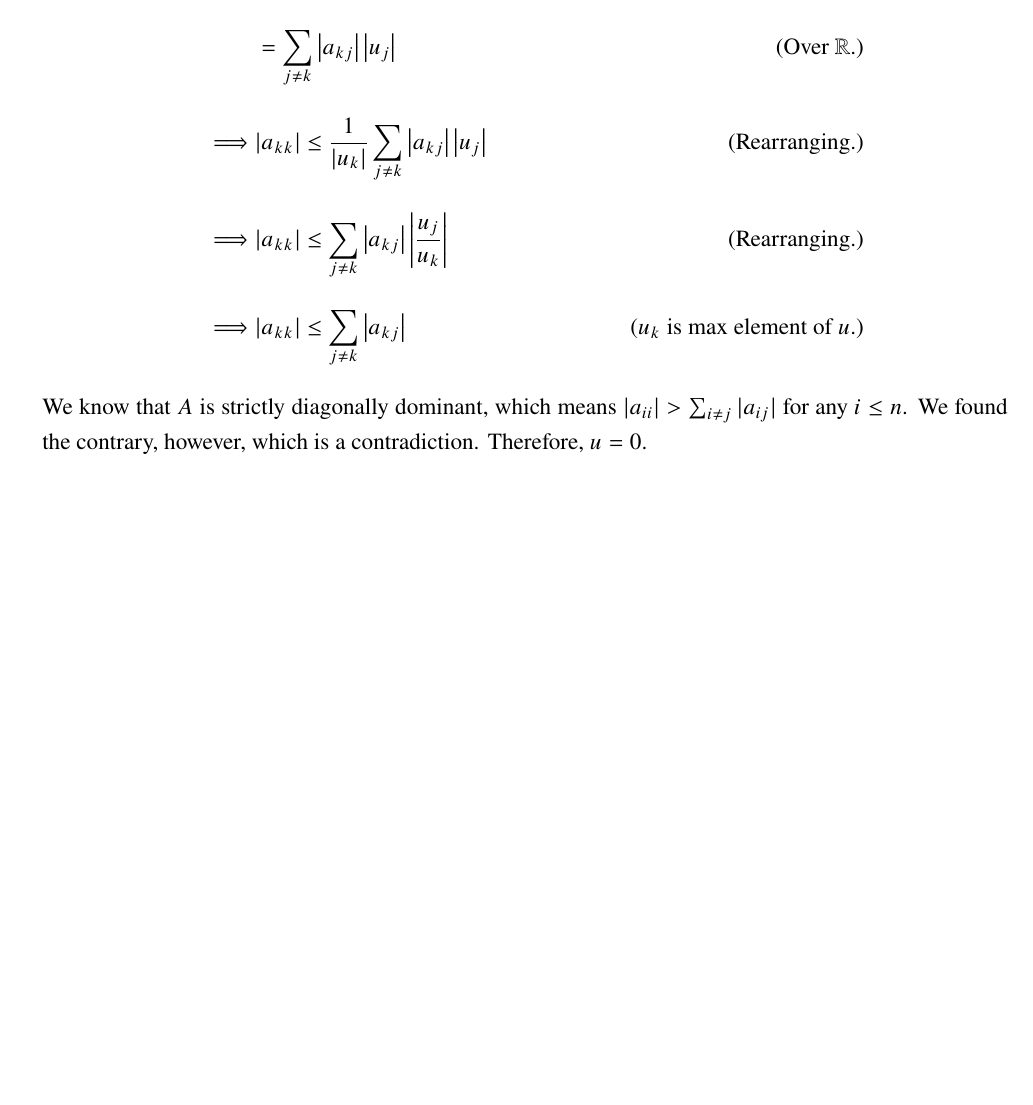
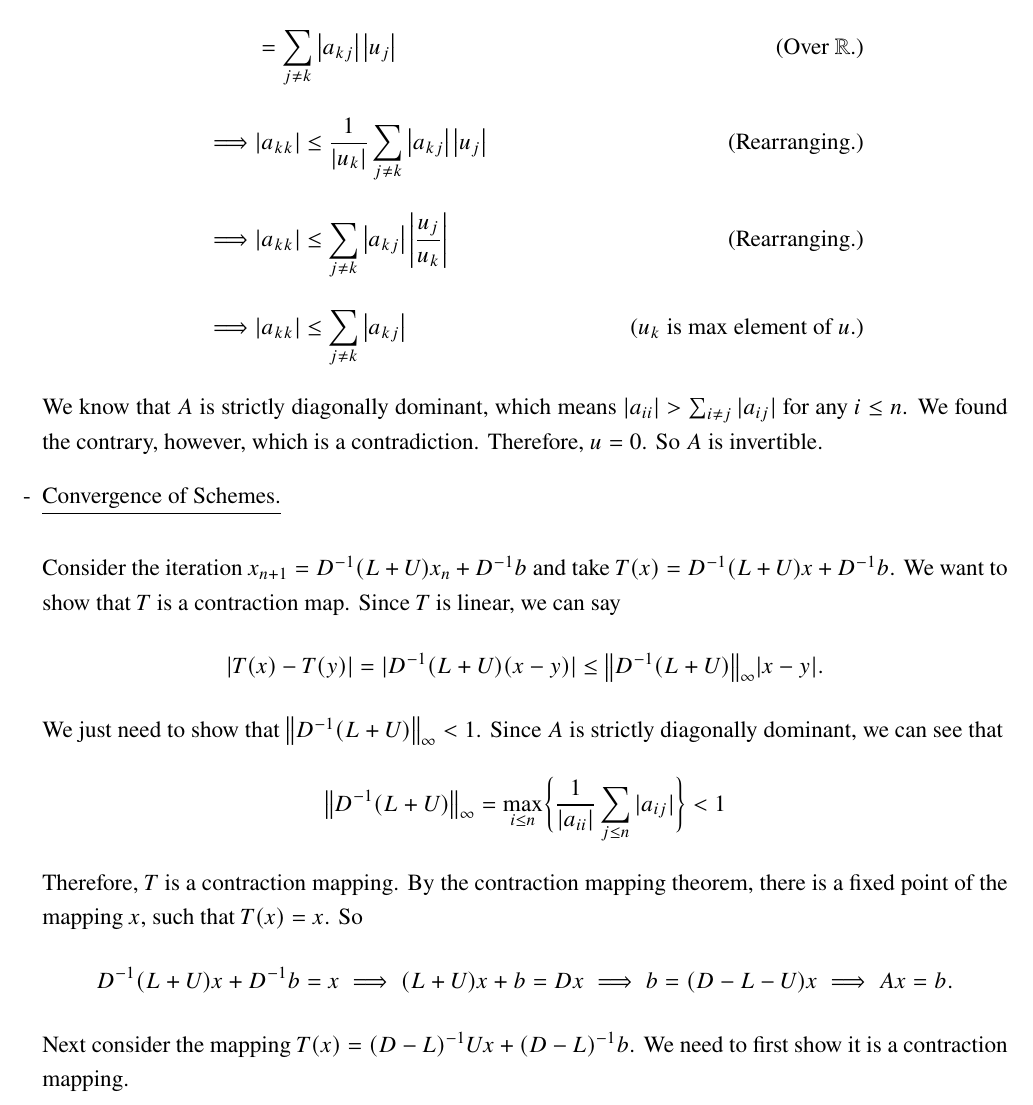
Before and after one commit to CalebDerrickson/GradCourses, a LaTeX document (main.tex): part of page 12 of 12, cut so that both start at the same text, the shorter picture padded with empty space. Compiled offline with pdfLaTeX.

Commit message:
Update on Overleaf.

```diff
--- a/main.tex
+++ b/main.tex
@@ -253,7 +253,18 @@ What can you say about the rate of convergence?
         \implies & |a_{kk}| \leq \sum_{j \neq k}\left| a_{kj} \right| \left|\frac{u_j}{u_k}\right| &\text{(Rearranging.)}\\
         \implies & |a_{kk}| \leq \sum_{j \neq k}\left| a_{kj} \right| &\text{($u_k$ is max element of $u$.)}
         \end{align*}
-        We know that $A$ is strictly diagonally dominant, which means $|a_{ii}| > \sum_{i \neq j} |a_{ij}|$ for any $i \leq n$. We found the contrary, however, which is a contradiction. Therefore, $u = 0$.
+        We know that $A$ is strictly diagonally dominant, which means $|a_{ii}| > \sum_{i \neq j} |a_{ij}|$ for any $i \leq n$. We found the contrary, however, which is a contradiction. Therefore, $u = 0$. So $A$ is invertible.
+
+        \item \underline{Convergence of Schemes.}
+
+        \jump
+        Consider the iteration $x_{n+1} = D\inv (L + U)x_n + D\inv b$ and take $T(x) = D\inv (L + U)x + D\inv b$. We want to show that $T$ is a contraction map. Since $T$ is linear, we can say
+        \[|T(x) - T(y)| = |D\inv (L + U)(x - y)| \leq \norm{D\inv (L + U)}_\infty |x - y|.\]
+        We just need to show that $\norm{D\inv (L + U)}_\infty < 1$. Since $A$ is strictly diagonally dominant, we can see that
+        \[\norm{D\inv (L + U)}_\infty = \underset{i \leq n}{\max} \bigg\{ \frac{1}{|a_{ii}|}\sum_{j \leq n} |a_{ij}| \bigg\} < 1\]
+        Therefore, $T$ is a contraction mapping. By the contraction mapping theorem, there is a fixed point of the mapping $x$, such that $T(x) = x$. So
+        \[D\inv (L + U)x + D\inv b = x \implies (L+U)x + b = Dx \implies b = (D - L - U)x \implies Ax = b.\]
+        Next consider the mapping $T(x) = (D - L)\inv Ux + (D - L)\inv b$. We need to first show it is a contraction mapping.
     \end{itemize}
 \end{solution}
 \end{document}
```
